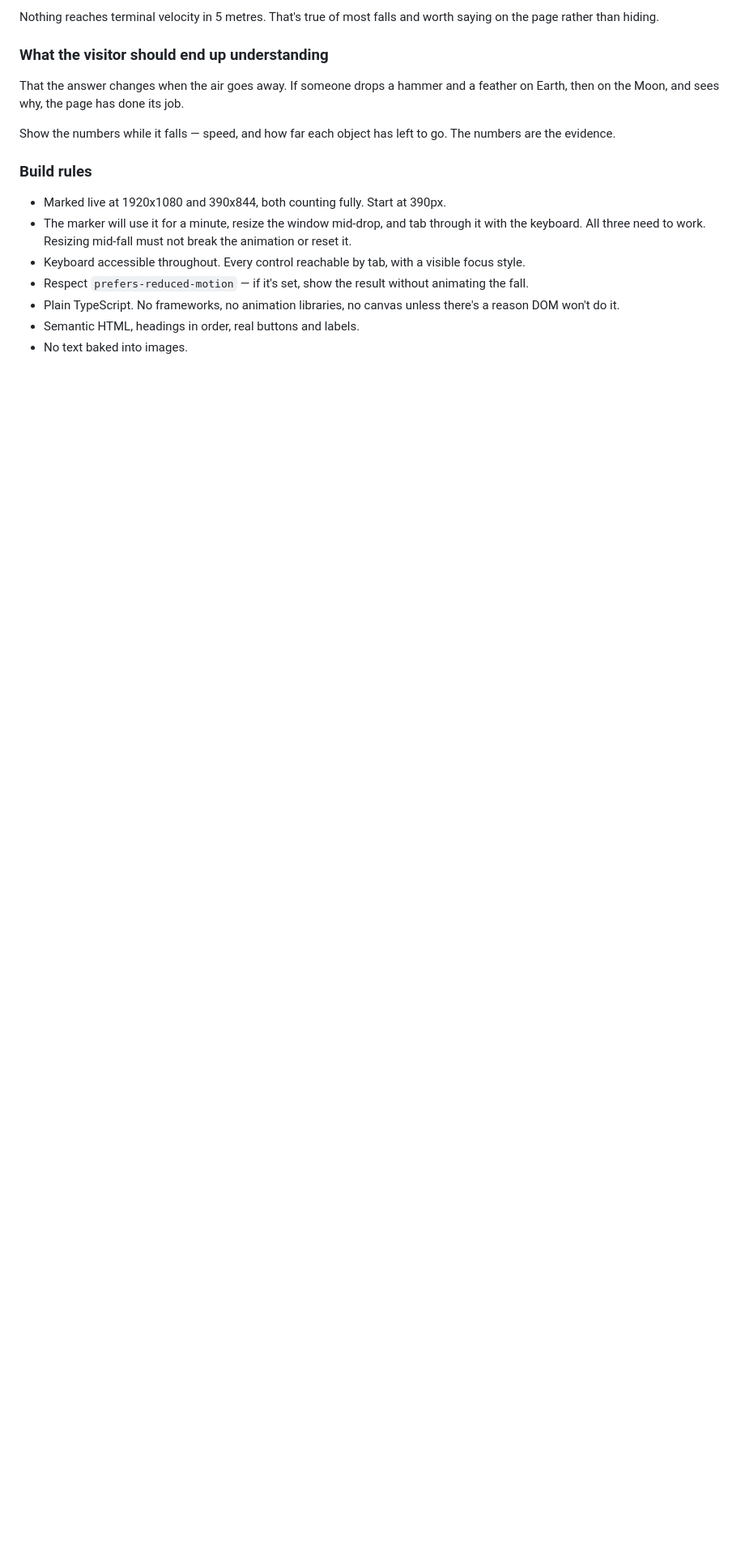
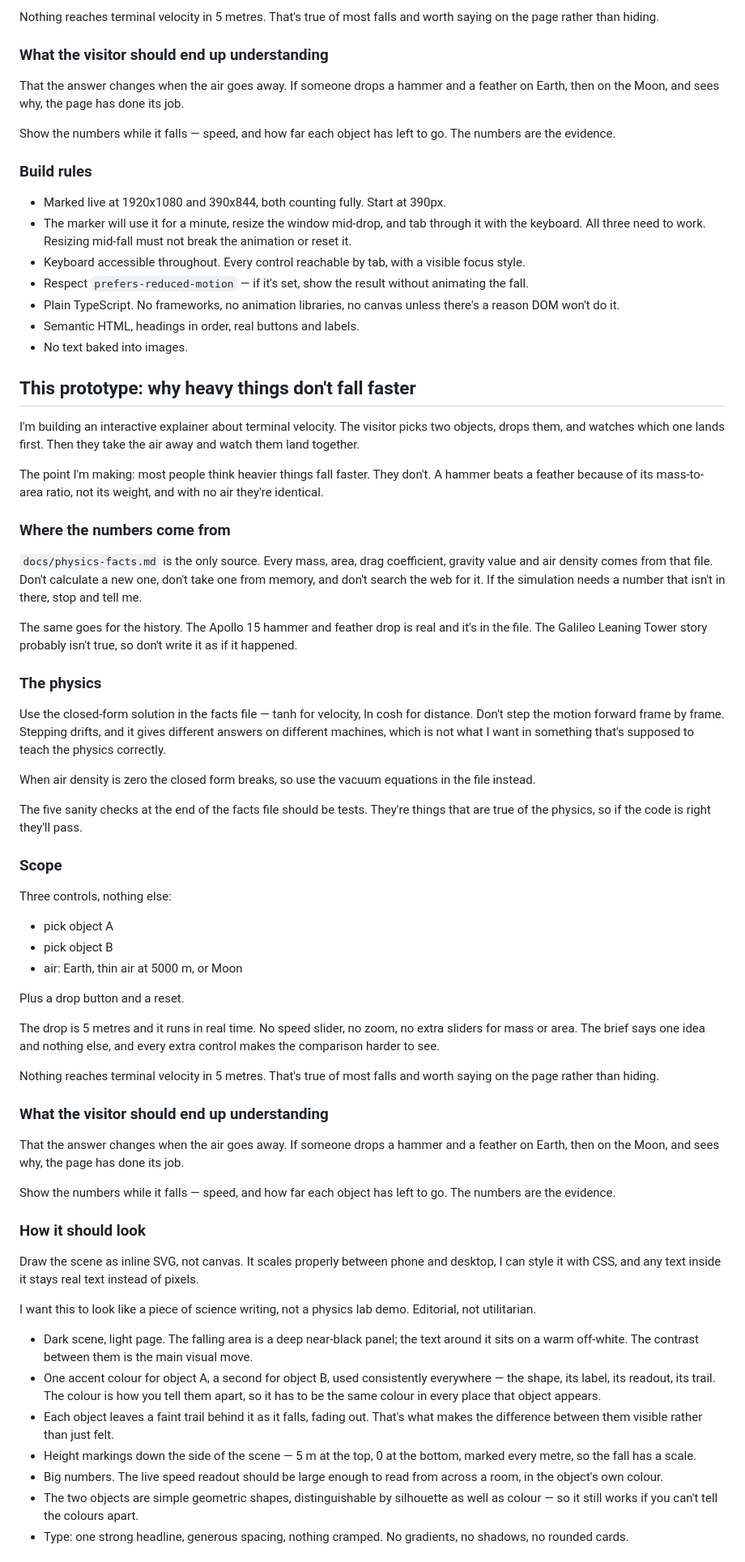
Before and after one commit to comp4020-agentic-coding-studio/comp4020-ass1-Vivek-Suryawanshi, a Markdown page: CLAUDE.md, the part around one of its changes. Shown at 81% size. Rendered like a GitHub page; blank space fills up the shorter version.

Commit message:
Write down the rules for this prototype before I start building

```diff
--- a/CLAUDE.md
+++ b/CLAUDE.md
@@ -236,3 +236,91 @@ go. The numbers are the evidence.
   there's a reason DOM won't do it.
 - Semantic HTML, headings in order, real buttons and labels.
 - No text baked into images.
+
+## This prototype: why heavy things don't fall faster
+
+I'm building an interactive explainer about terminal velocity. The visitor
+picks two objects, drops them, and watches which one lands first. Then they
+take the air away and watch them land together.
+
+The point I'm making: most people think heavier things fall faster. They
+don't. A hammer beats a feather because of its mass-to-area ratio, not its
+weight, and with no air they're identical.
+
+### Where the numbers come from
+
+`docs/physics-facts.md` is the only source. Every mass, area, drag
+coefficient, gravity value and air density comes from that file. Don't
+calculate a new one, don't take one from memory, and don't search the web
+for it. If the simulation needs a number that isn't in there, stop and tell
+me.
+
+The same goes for the history. The Apollo 15 hammer and feather drop is real
+and it's in the file. The Galileo Leaning Tower story probably isn't true, so
+don't write it as if it happened.
+
+### The physics
+
+Use the closed-form solution in the facts file — tanh for velocity, ln cosh
+for distance. Don't step the motion forward frame by frame. Stepping drifts,
+and it gives different answers on different machines, which is not what I
+want in something that's supposed to teach the physics correctly.
+
+When air density is zero the closed form breaks, so use the vacuum equations
+in the file instead.
+
+The five sanity checks at the end of the facts file should be tests. They're
+things that are true of the physics, so if the code is right they'll pass.
+
+### Scope
+
+Three controls, nothing else:
+
+- pick object A
+- pick object B
+- air: Earth, thin air at 5000 m, or Moon
+
+Plus a drop button and a reset.
+
+The drop is 5 metres and it runs in real time. No speed slider, no zoom, no
+extra sliders for mass or area. The brief says one idea and nothing else, and
+every extra control makes the comparison harder to see.
+
+Nothing reaches terminal velocity in 5 metres. That's true of most falls and
+worth saying on the page rather than hiding.
+
+### What the visitor should end up understanding
+
+That the answer changes when the air goes away. If someone drops a hammer and
+a feather on Earth, then on the Moon, and sees why, the page has done its job.
+
+Show the numbers while it falls — speed, and how far each object has left to
+go. The numbers are the evidence.
+
+### How it should look
+
+Draw the scene as inline SVG, not canvas. It scales properly between phone
+and desktop, I can style it with CSS, and any text inside it stays real text
+instead of pixels.
+
+I want this to look like a piece of science writing, not a physics lab demo.
+Editorial, not utilitarian.
+
+- Dark scene, light page. The falling area is a deep near-black panel; the
+  text around it sits on a warm off-white. The contrast between them is the
+  main visual move.
+- One accent colour for object A, a second for object B, used consistently
+  everywhere — the shape, its label, its readout, its trail. The colour is
+  how you tell them apart, so it has to be the same colour in every place
+  that object appears.
+- Each object leaves a faint trail behind it as it falls, fading out. That's
+  what makes the difference between them visible rather than just felt.
+- Height markings down the side of the scene — 5 m at the top, 0 at the
+  bottom, marked every metre, so the fall has a scale.
+- Big numbers. The live speed readout should be large enough to read from
+  across a room, in the object's own colour.
+- The two objects are simple geometric shapes, distinguishable by silhouette
+  as well as colour — so it still works if you can't tell the colours apart.
+- Type: one strong headline, generous spacing, nothing cramped. No
+  gradients, no shadows, no rounded cards.
+
```
Also changed, not shown: other parts of CLAUDE.md (+20 -0 lines).
